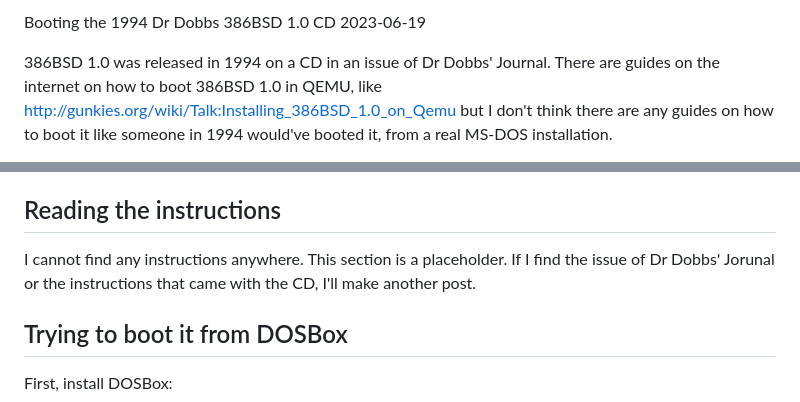
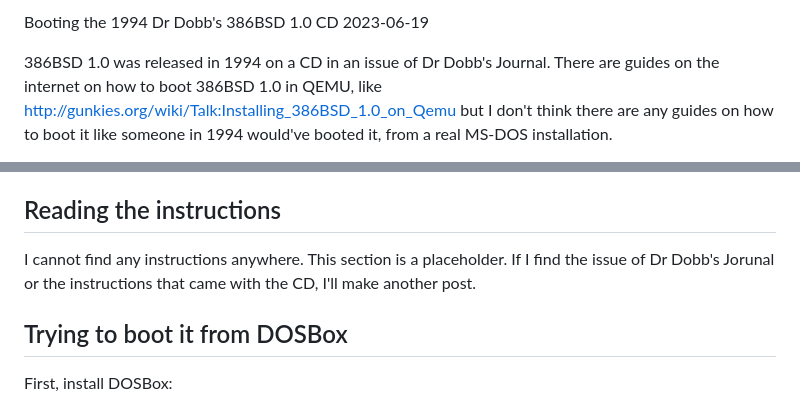
Before and after one commit to kaashif/blog, a Markdown page: posts/2023-06-19-386bsd.md, 2 parts joined by grey strips. Rendered like a GitHub page.

Commit message:
Fix dobbs

```diff
--- a/posts/2023-06-19-386bsd.md
+++ b/posts/2023-06-19-386bsd.md
@@ -1,7 +1,7 @@
-Booting the 1994 Dr Dobbs 386BSD 1.0 CD
+Booting the 1994 Dr Dobb's 386BSD 1.0 CD
 2023-06-19
 
-386BSD 1.0 was released in 1994 on a CD in an issue of Dr Dobbs' Journal. There
+386BSD 1.0 was released in 1994 on a CD in an issue of Dr Dobb's Journal. There
 are guides on the internet on how to boot 386BSD 1.0 in QEMU, like
 <http://gunkies.org/wiki/Talk:Installing_386BSD_1.0_on_Qemu> but I don't think
 there are any guides on how to boot it like someone in 1994 would've booted it,
@@ -77,7 +77,7 @@ A few things to notice:
 ## Reading the instructions
 
 I cannot find any instructions anywhere. This section is a placeholder. If I
-find the issue of Dr Dobbs' Jorunal or the instructions that came with the CD,
+find the issue of Dr Dobb's Jorunal or the instructions that came with the CD,
 I'll make another post.
 
 ## Trying to boot it from DOSBox
```
